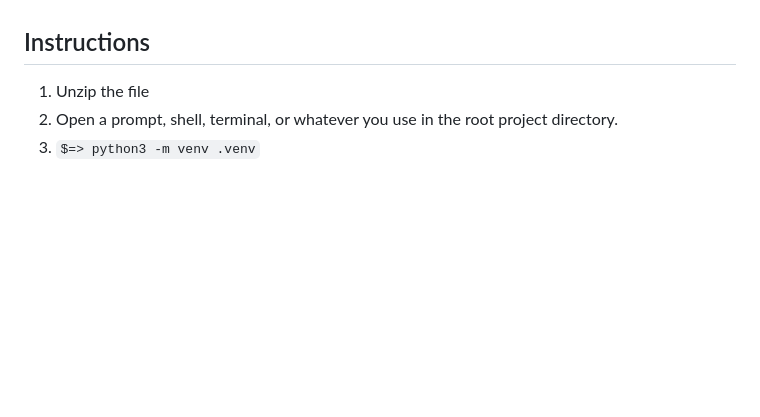
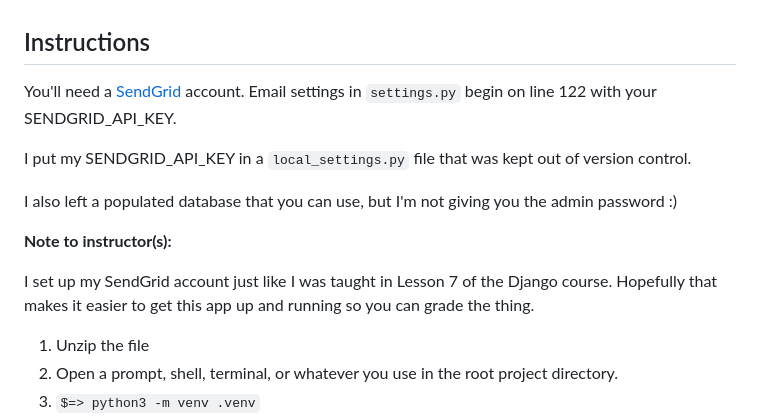
Before and after one commit to bgroveben/DjangoPlay2Learn, a Markdown page: README.md, the part around the change. GitHub-like rendering; blank space fills up the shorter version.

```diff
--- a/README.md
+++ b/README.md
@@ -11,6 +11,17 @@ For more information about Django and setting up a development environment to ru
 In this project, I'm creating the backend for the Play2Learn website. The website allows users to log in to the site, play games, track their progress, see leaderboards, manage their account, and leave reviews. Administrators can run reports and manage users. Any visitor to the site can fill out a contact us form. I'm using Python and Django to add the backend. I'm also using the JS games I built for the Play2Learn Website 2 Project.
 
 ## Instructions
+
+You'll need a [SendGrid](https://sendgrid.com/) account. Email settings in `settings.py` begin on line 122 with your SENDGRID_API_KEY.
+
+I put my SENDGRID_API_KEY in a `local_settings.py` file that was kept out of version control.
+
+I also left a populated database that you can use, but I'm not giving you the admin password :)
+
+**Note to instructor(s):**
+
+I set up my SendGrid account just like I was taught in Lesson 7 of the Django course.
+Hopefully that makes it easier to get this app up and running so you can grade the thing.
 
 1. Unzip the file
 2. Open a prompt, shell, terminal, or whatever you use in the root project directory.
```
